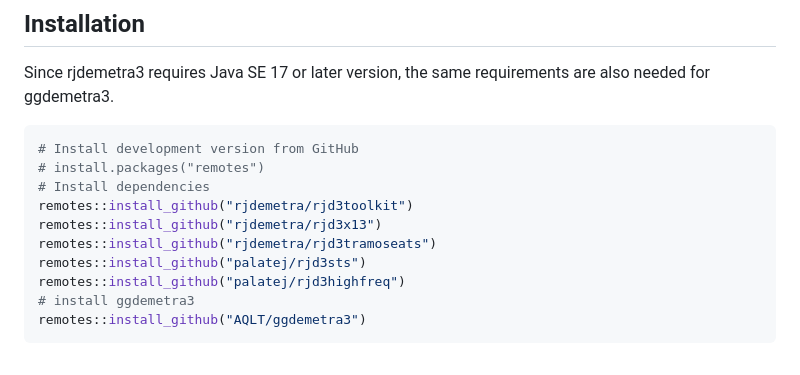
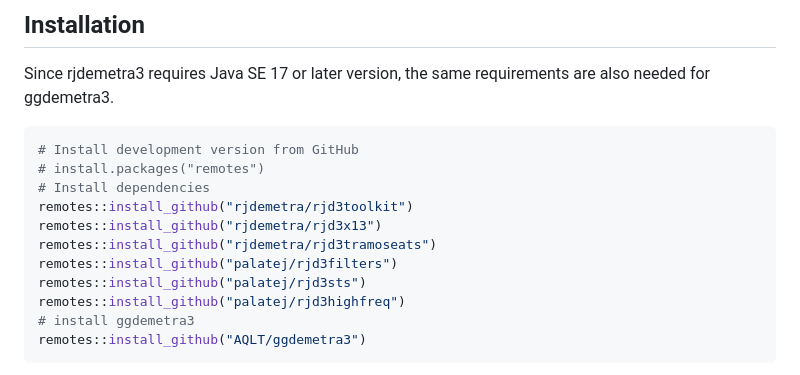
Before and after one commit to AQLT/ggdemetra3, a Markdown page: README.md, the part around the change. Rendered like a GitHub page.

Commit message:
Add rjd3filters to readme

```diff
--- a/README.md
+++ b/README.md
@@ -48,6 +48,7 @@ requirements are also needed for ggdemetra3.
 remotes::install_github("rjdemetra/rjd3toolkit")
 remotes::install_github("rjdemetra/rjd3x13")
 remotes::install_github("rjdemetra/rjd3tramoseats")
+remotes::install_github("palatej/rjd3filters")
 remotes::install_github("palatej/rjd3sts")
 remotes::install_github("palatej/rjd3highfreq")
 # install ggdemetra3
```
